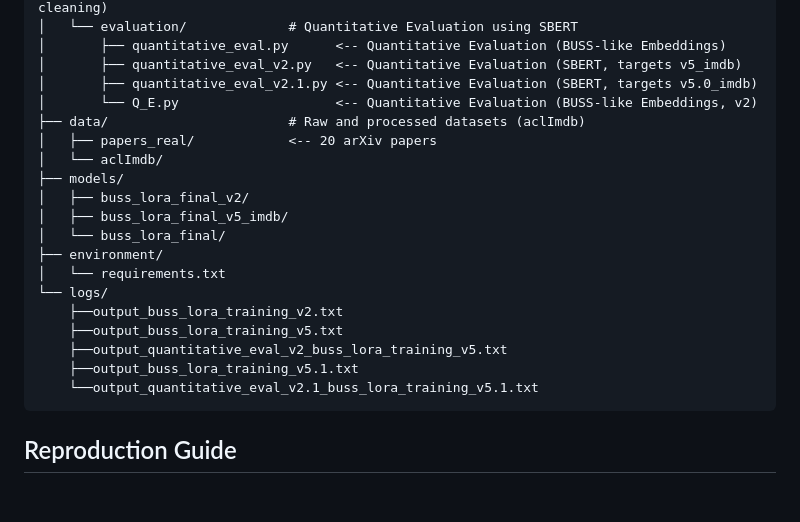
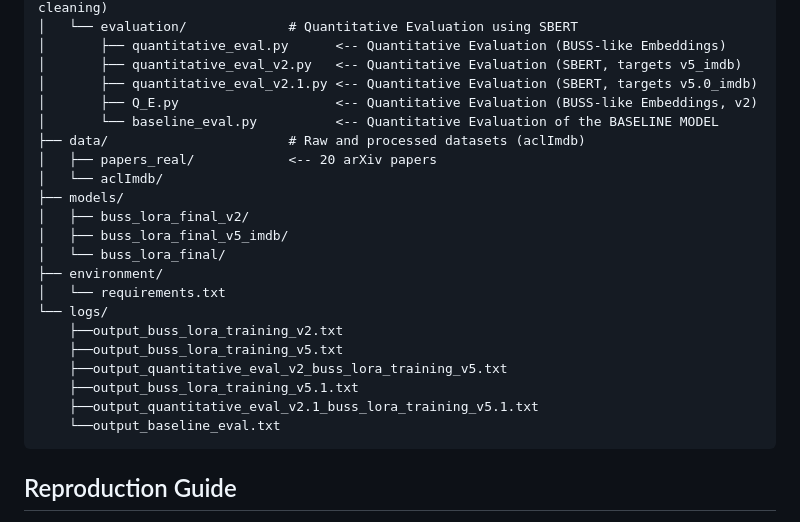
Before and after one commit to arturoornelasb/Bipolar-Universal-Semantic-Scale-BUSS-, a Markdown page: README.md, the part around the change. GitHub-like rendering; blank space fills up the shorter version.

````diff
--- a/README.md
+++ b/README.md
@@ -25,7 +25,8 @@ The proposed BUSS algorithm uses centered TF-IDF and SVD to model the Theorem of
 │       ├── quantitative_eval.py      <-- Quantitative Evaluation (BUSS-like Embeddings)
 │       ├── quantitative_eval_v2.py   <-- Quantitative Evaluation (SBERT, targets v5_imdb)
 │       ├── quantitative_eval_v2.1.py <-- Quantitative Evaluation (SBERT, targets v5.0_imdb)
-│       └── Q_E.py                    <-- Quantitative Evaluation (BUSS-like Embeddings, v2)
+│       ├── Q_E.py                    <-- Quantitative Evaluation (BUSS-like Embeddings, v2)
+│       └── baseline_eval.py          <-- Quantitative Evaluation of the BASELINE MODEL
 ├── data/                       # Raw and processed datasets (aclImdb)
 │   ├── papers_real/            <-- 20 arXiv papers
 │   └── aclImdb/
@@ -40,7 +41,8 @@ The proposed BUSS algorithm uses centered TF-IDF and SVD to model the Theorem of
     ├──output_buss_lora_training_v5.txt
     ├──output_quantitative_eval_v2_buss_lora_training_v5.txt
     ├──output_buss_lora_training_v5.1.txt
-    └──output_quantitative_eval_v2.1_buss_lora_training_v5.1.txt
+    ├──output_quantitative_eval_v2.1_buss_lora_training_v5.1.txt
+    └──output_baseline_eval.txt
 ```
 
 ##  Reproduction Guide
````
